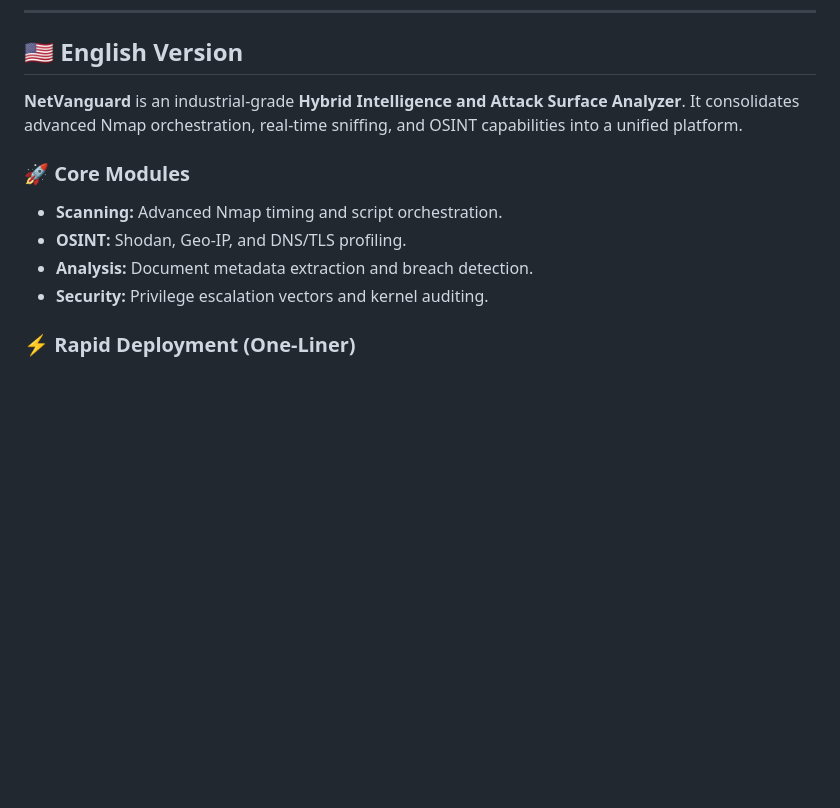
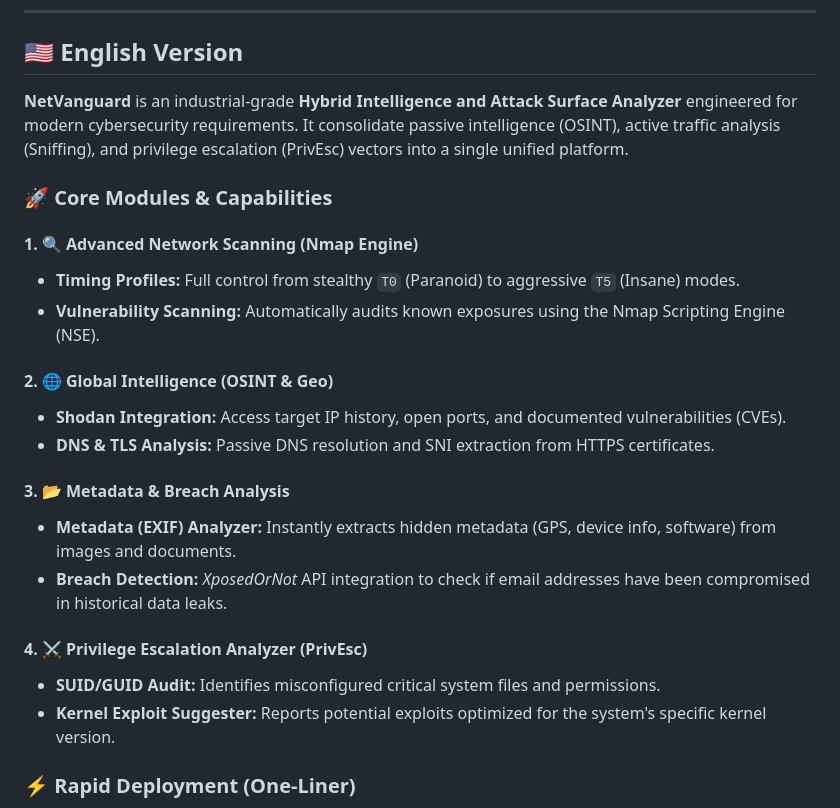
Before and after one commit to bfurkanyildiz/NetVanguard, a Markdown page: readme.MD, the part around the change. Drawn GitHub-style; blank space fills up the shorter version.

```diff
--- a/readme.MD
+++ b/readme.MD
@@ -73,13 +73,25 @@ graph TD
 
 ## 🇺🇸 English Version
 
-**NetVanguard** is an industrial-grade **Hybrid Intelligence and Attack Surface Analyzer**. It consolidates advanced Nmap orchestration, real-time sniffing, and OSINT capabilities into a unified platform.
+**NetVanguard** is an industrial-grade **Hybrid Intelligence and Attack Surface Analyzer** engineered for modern cybersecurity requirements. It consolidate passive intelligence (OSINT), active traffic analysis (Sniffing), and privilege escalation (PrivEsc) vectors into a single unified platform.
 
-### 🚀 Core Modules
-- **Scanning:** Advanced Nmap timing and script orchestration.
-- **OSINT:** Shodan, Geo-IP, and DNS/TLS profiling.
-- **Analysis:** Document metadata extraction and breach detection.
-- **Security:** Privilege escalation vectors and kernel auditing.
+### 🚀 Core Modules & Capabilities
+
+#### 1. 🔍 Advanced Network Scanning (Nmap Engine)
+- **Timing Profiles:** Full control from stealthy `T0` (Paranoid) to aggressive `T5` (Insane) modes.
+- **Vulnerability Scanning:** Automatically audits known exposures using the Nmap Scripting Engine (NSE).
+
+#### 2. 🌐 Global Intelligence (OSINT & Geo)
+- **Shodan Integration:** Access target IP history, open ports, and documented vulnerabilities (CVEs).
+- **DNS & TLS Analysis:** Passive DNS resolution and SNI extraction from HTTPS certificates.
+
+#### 3. 📂 Metadata & Breach Analysis
+- **Metadata (EXIF) Analyzer:** Instantly extracts hidden metadata (GPS, device info, software) from images and documents.
+- **Breach Detection:** *XposedOrNot* API integration to check if email addresses have been compromised in historical data leaks.
+
+#### 4. ⚔️ Privilege Escalation Analyzer (PrivEsc)
+- **SUID/GUID Audit:** Identifies misconfigured critical system files and permissions.
+- **Kernel Exploit Suggester:** Reports potential exploits optimized for the system's specific kernel version.
 
 ### ⚡ Rapid Deployment (One-Liner)
 Run the following command on a Kali Linux machine to clone, setup, and launch (Automated Docker/Local detection):
```
